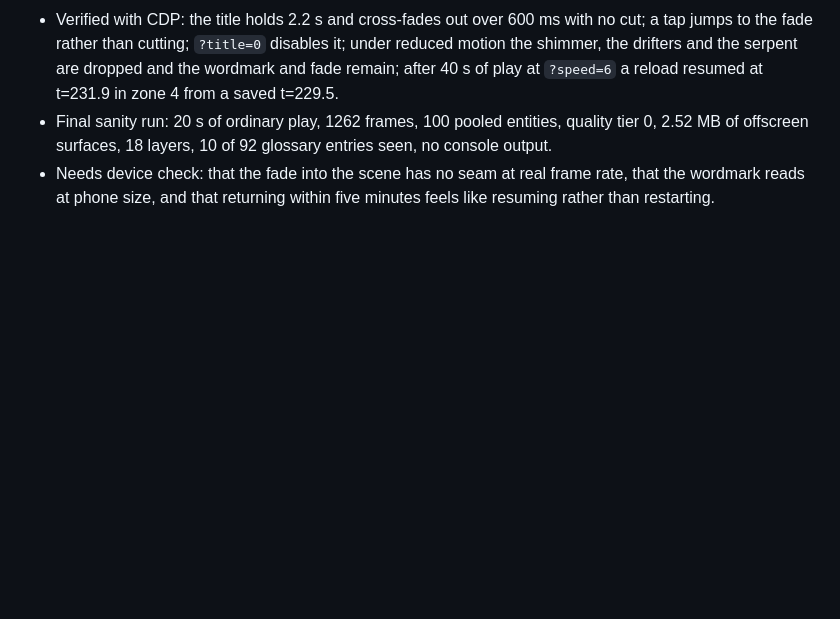
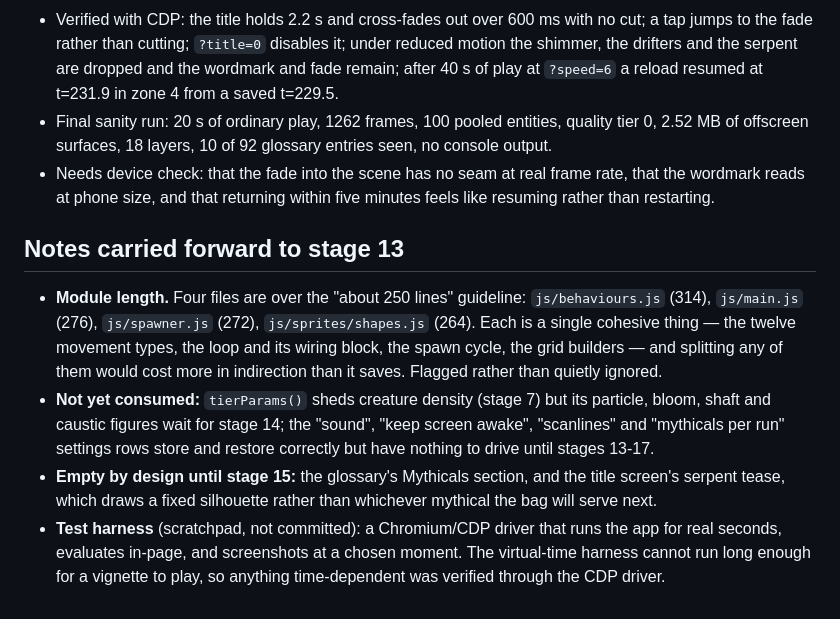
Before and after one commit to Oowner717/Reef, a Markdown page: PROGRESS.md, the part around the change. GitHub-like rendering; blank space fills up the shorter version.

Commit message:
log: carry-forward notes for stage 13
Co-Authored-By: Claude Opus 5 <noreply@anthropic.com>
Claude-Session: https://claude.ai/code/session_015HrSoaJzTqSqDGca49ZKFq

```diff
--- a/PROGRESS.md
+++ b/PROGRESS.md
@@ -137,3 +137,23 @@
 - Verified with CDP: the title holds 2.2 s and cross-fades out over 600 ms with no cut; a tap jumps to the fade rather than cutting; `?title=0` disables it; under reduced motion the shimmer, the drifters and the serpent are dropped and the wordmark and fade remain; after 40 s of play at `?speed=6` a reload resumed at t=231.9 in zone 4 from a saved t=229.5.
 - Final sanity run: 20 s of ordinary play, 1262 frames, 100 pooled entities, quality tier 0, 2.52 MB of offscreen surfaces, 18 layers, 10 of 92 glossary entries seen, no console output.
 - Needs device check: that the fade into the scene has no seam at real frame rate, that the wordmark reads at phone size, and that returning within five minutes feels like resuming rather than restarting.
+
+## Notes carried forward to stage 13
+
+- **Module length.** Four files are over the "about 250 lines" guideline:
+  `js/behaviours.js` (314), `js/main.js` (276), `js/spawner.js` (272),
+  `js/sprites/shapes.js` (264). Each is a single cohesive thing — the twelve
+  movement types, the loop and its wiring block, the spawn cycle, the grid
+  builders — and splitting any of them would cost more in indirection than it
+  saves. Flagged rather than quietly ignored.
+- **Not yet consumed:** `tierParams()` sheds creature density (stage 7) but its
+  particle, bloom, shaft and caustic figures wait for stage 14; the "sound",
+  "keep screen awake", "scanlines" and "mythicals per run" settings rows store
+  and restore correctly but have nothing to drive until stages 13-17.
+- **Empty by design until stage 15:** the glossary's Mythicals section, and the
+  title screen's serpent tease, which draws a fixed silhouette rather than
+  whichever mythical the bag will serve next.
+- **Test harness** (scratchpad, not committed): a Chromium/CDP driver that runs
+  the app for real seconds, evaluates in-page, and screenshots at a chosen
+  moment. The virtual-time harness cannot run long enough for a vignette to
+  play, so anything time-dependent was verified through the CDP driver.
```
